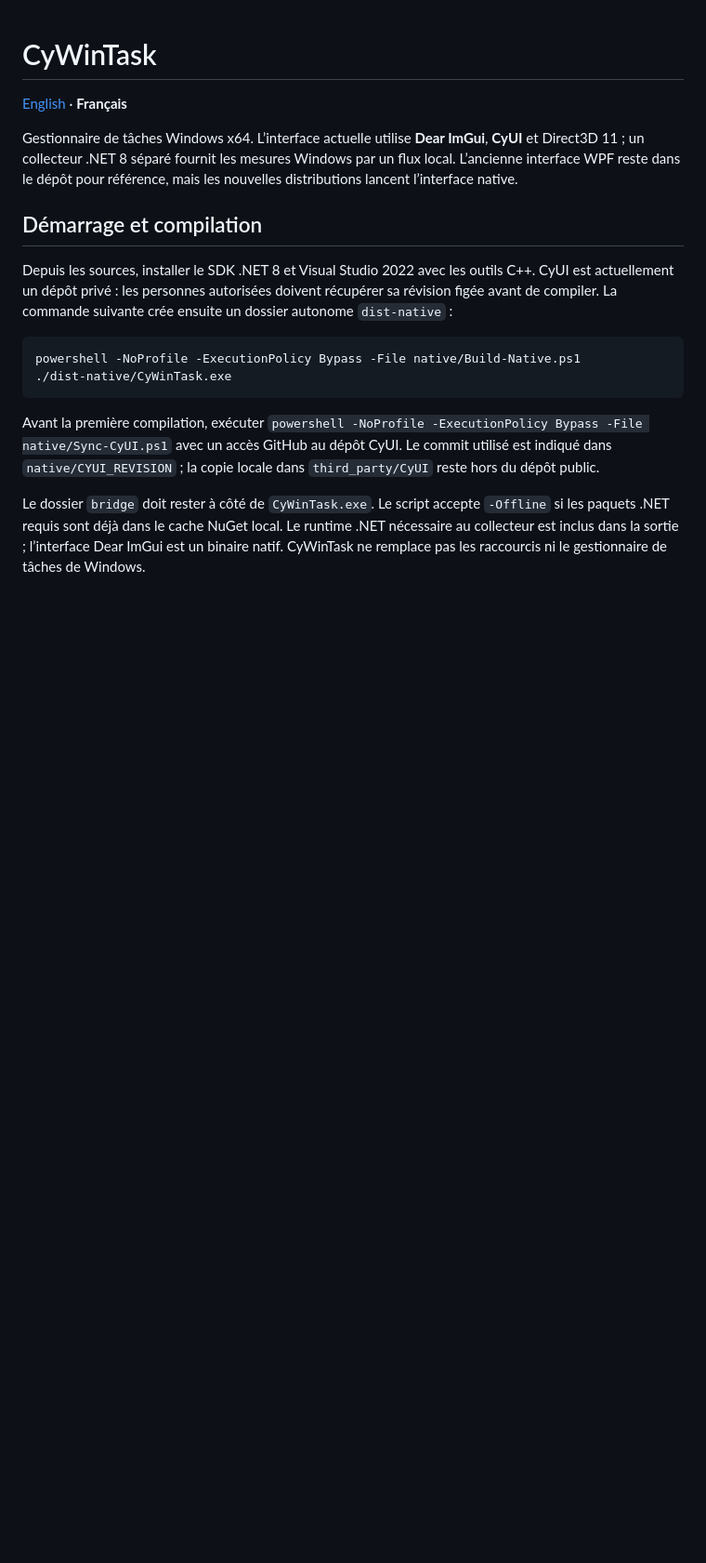
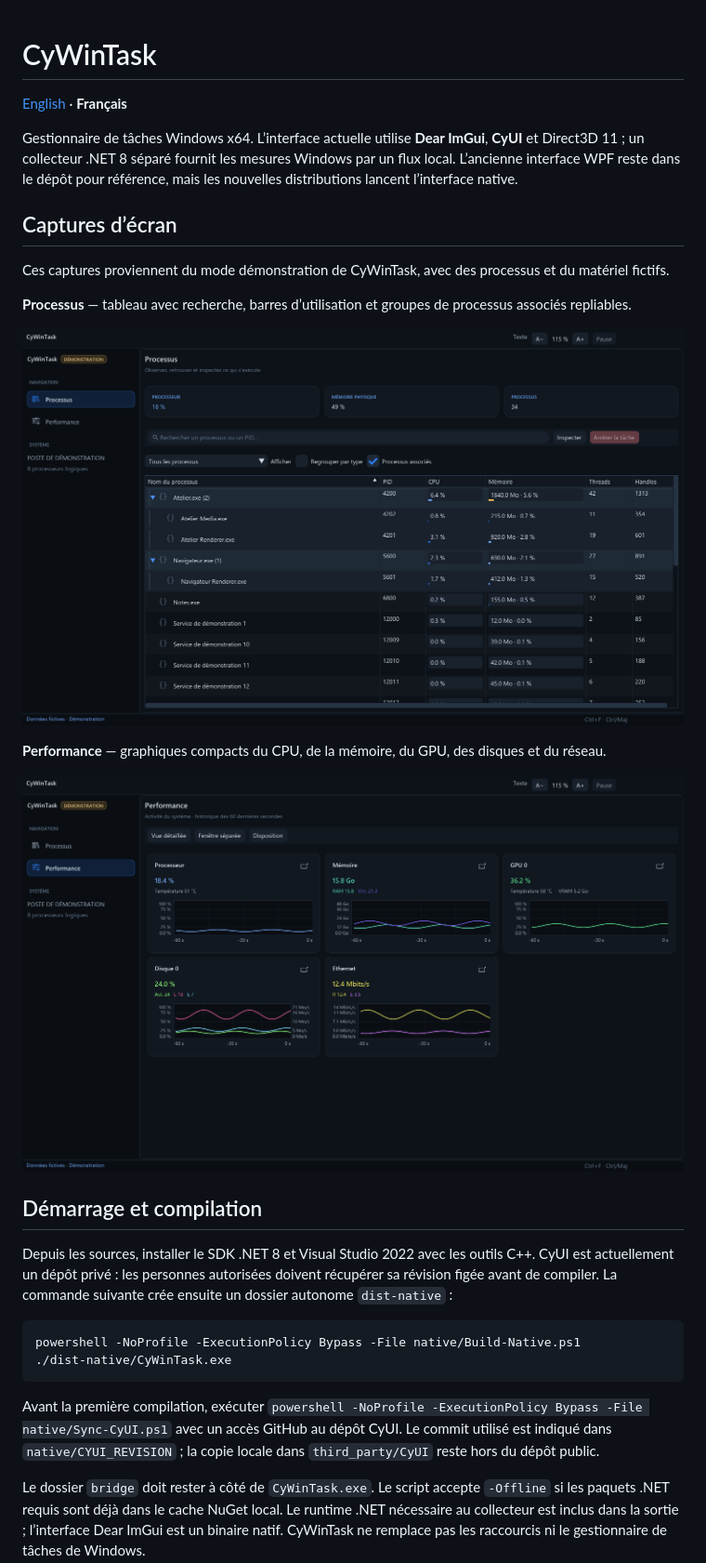
Before and after one commit to MrMybal/CyWinTask, a Markdown page: README.fr.md, the part around the change. Shown at 93% size. Rendered like a GitHub page; pictures changed too: docs/screenshots/performance.png (added), docs/screenshots/processes.png (added); blank space fills up the shorter version.

Commit message:
Add demo screenshots to README

```diff
--- a/README.fr.md
+++ b/README.fr.md
@@ -3,6 +3,18 @@
 [English](README.md) · **Français**
 
 Gestionnaire de tâches Windows x64. L’interface actuelle utilise **Dear ImGui**, **CyUI** et Direct3D 11 ; un collecteur .NET 8 séparé fournit les mesures Windows par un flux local. L’ancienne interface WPF reste dans le dépôt pour référence, mais les nouvelles distributions lancent l’interface native.
+
+## Captures d’écran
+
+Ces captures proviennent du mode démonstration de CyWinTask, avec des processus et du matériel fictifs.
+
+**Processus** — tableau avec recherche, barres d’utilisation et groupes de processus associés repliables.
+
+![Tableau des processus de CyWinTask en mode démonstration](docs/screenshots/processes.png)
+
+**Performance** — graphiques compacts du CPU, de la mémoire, du GPU, des disques et du réseau.
+
+![Tableau de bord Performance de CyWinTask en mode démonstration](docs/screenshots/performance.png)
 
 ## Démarrage et compilation
 
```
Also changed, not shown: README.md (+12 -0 lines).
